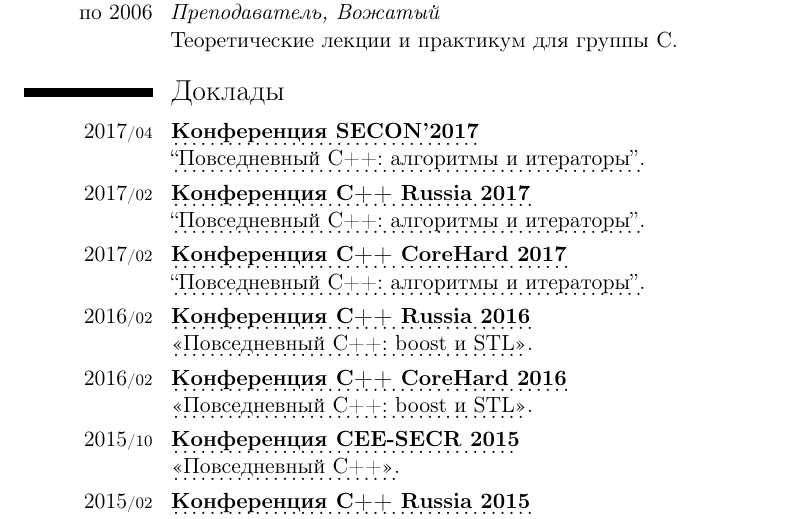
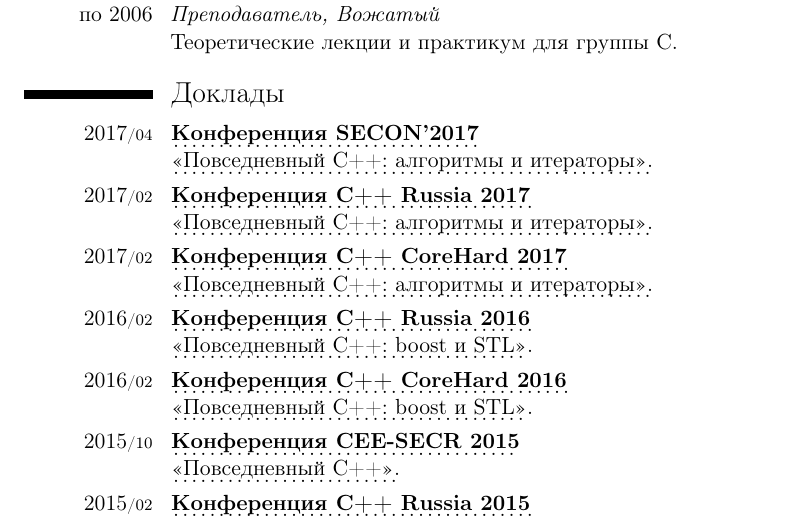
Before and after one commit to mmatrosov/cv, a LaTeX CV (matrosov-cv-rus.tex): part of page 3 of 5, cut so that both start at the same text. Compiled offline with pdfLaTeX.

Commit message:
(-) Исправил русские кавычки

```diff
--- a/matrosov-cv-rus.tex
+++ b/matrosov-cv-rus.tex
@@ -98,15 +98,15 @@
 
 \cvitem{2017\cvmonth{04}}{
 	\myhttplink[\textbf{Конференция SECON'2017}]{2017.secon.ru} \newline
-	\myhttplink[``Повседневный С++: алгоритмы и итераторы'']{2017.secon.ru/reports/povsednevnyy-s-algoritmy-i-iteratory}.
+	\myhttplink[<<Повседневный С++: алгоритмы и итераторы>>]{2017.secon.ru/reports/povsednevnyy-s-algoritmy-i-iteratory}.
 }
 \cvitem{2017\cvmonth{02}}{
 	\myhttplink[\textbf{Конференция C++ Russia 2017}]{2017.cppconf.ru} \newline
-	\myhttplink[``Повседневный С++: алгоритмы и итераторы'']{2017.cppconf.ru/talks/mikhail-matrosov}.
+	\myhttplink[<<Повседневный С++: алгоритмы и итераторы>>]{2017.cppconf.ru/talks/mikhail-matrosov}.
 }
 \cvitem{2017\cvmonth{02}}{
 	\myhttplink[\textbf{Конференция C++ CoreHard 2017}]{corehard.by/category/corehard-conf-winter-2017/} \newline
-	\myhttplink[``Повседневный С++: алгоритмы и итераторы'']{corehard.by/2017/02/20/day-to-day-c-algorithms-and-iterators/}.
+	\myhttplink[<<Повседневный С++: алгоритмы и итераторы>>]{corehard.by/2017/02/20/day-to-day-c-algorithms-and-iterators/}.
 }
 \cvitem{2016\cvmonth{02}}{
 	\myhttplink[\textbf{Конференция C++ Russia 2016}]{cpp-russia.ru/?page_id=936} \newline
```
